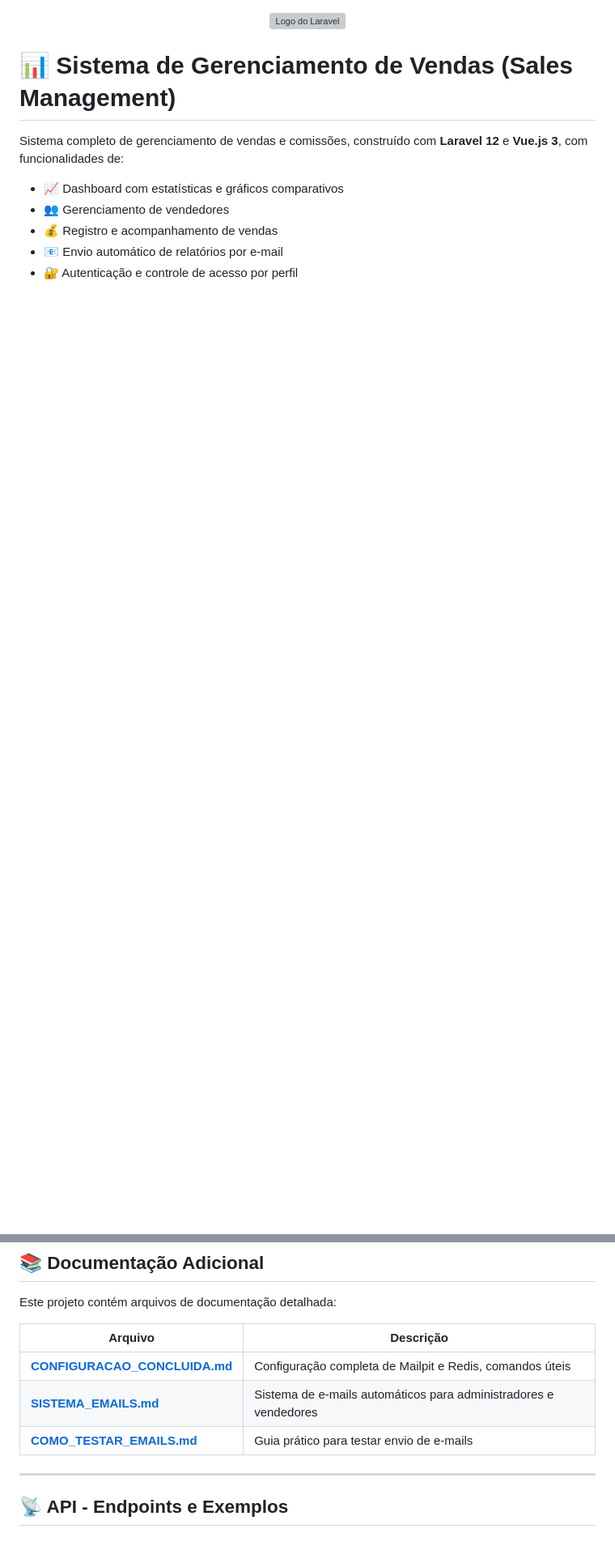
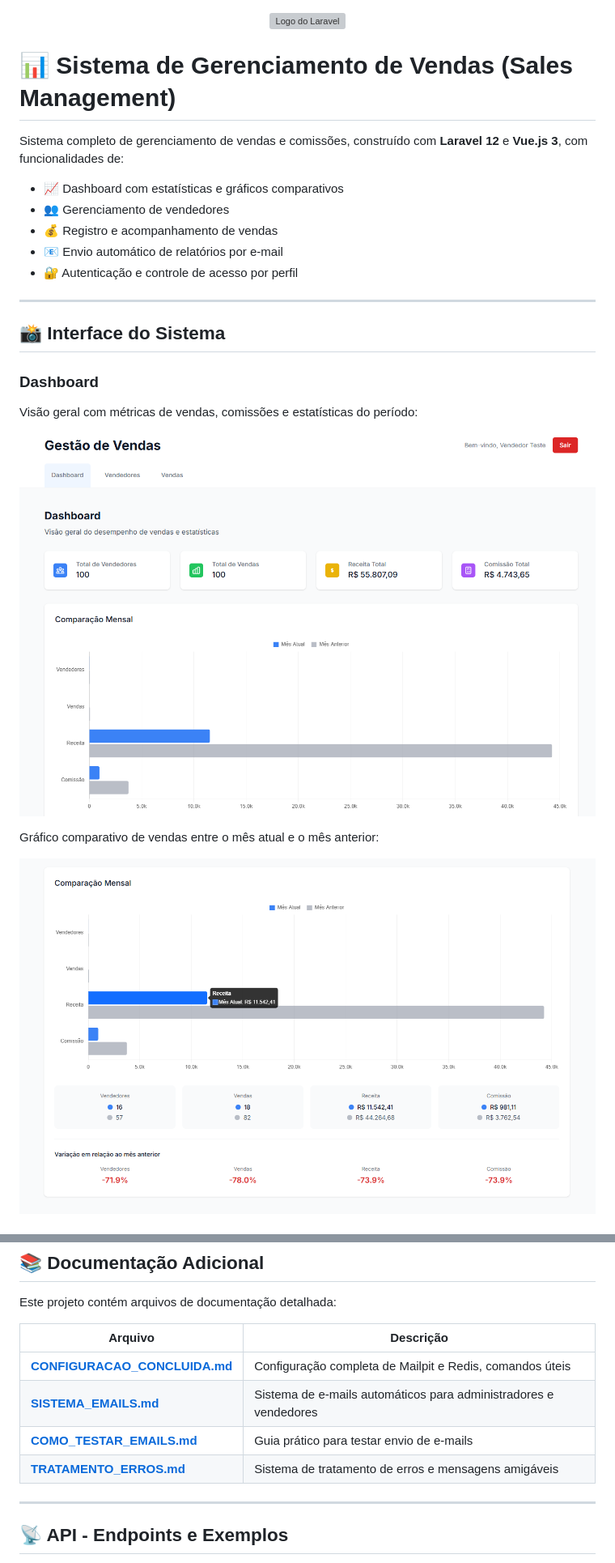
Before and after one commit to guilherf13/sales-management, a Markdown page: README.md, 2 parts joined by grey strips. Shown: that part at 81% size. GitHub-like rendering; pictures changed too: docs/imagens/dashboard1.png (added), docs/imagens/dashboard2.png (added); blank space fills up the shorter version; grey boxes are pictures that could not be loaded.

```diff
--- a/README.md
+++ b/README.md
@@ -8,3 +8,17 @@ Sistema completo de gerenciamento de vendas e comissões, construído com **Lara
 - 💰 Registro e acompanhamento de vendas
 - 📧 Envio automático de relatórios por e-mail
 - 🔐 Autenticação e controle de acesso por perfil
+
+---
+
+## 📸 Interface do Sistema
+
+### Dashboard
+Visão geral com métricas de vendas, comissões e estatísticas do período:
+
+![Dashboard - Métricas Principais](docs/imagens/dashboard1.png)
+
+Gráfico comparativo de vendas entre o mês atual e o mês anterior:
+
+![Dashboard - Gráfico Comparativo](docs/imagens/dashboard2.png)
+
@@ -174,6 +202,7 @@ Este projeto contém arquivos de documentação detalhada:
 | **[CONFIGURACAO_CONCLUIDA.md](docs/CONFIGURACAO_CONCLUIDA.md)** | Configuração completa de Mailpit e Redis, comandos úteis |
 | **[SISTEMA_EMAILS.md](docs/SISTEMA_EMAILS.md)** | Sistema de e-mails automáticos para administradores e vendedores |
 | **[COMO_TESTAR_EMAILS.md](docs/COMO_TESTAR_EMAILS.md)** | Guia prático para testar envio de e-mails |
+| **[TRATAMENTO_ERROS.md](docs/TRATAMENTO_ERROS.md)** | Sistema de tratamento de erros e mensagens amigáveis |
 
 ---
 
```
Also changed, not shown: other parts of README.md (+27 -3 lines), docs/COMO_TESTAR_EMAILS.md (+17 -7 lines), docs/QUEUE_WORKER_AUTOMATICO.md (added, +140 -0 lines), docs/SISTEMA_EMAILS.md (+13 -4 lines), docs/imagens/pagination.png (added), docs/imagens/vendas.png (added), docs/imagens/vendedores1.png (added), 8 other files.
